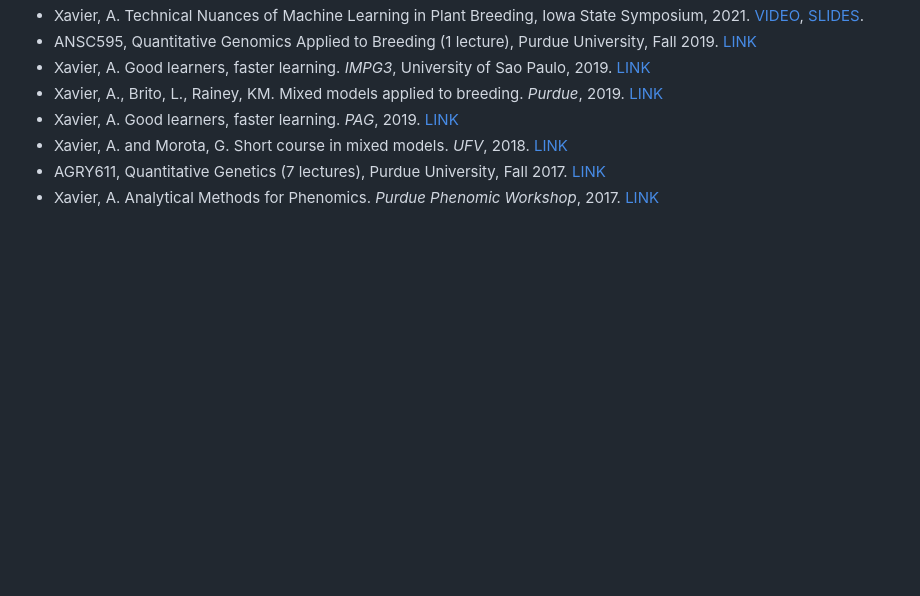
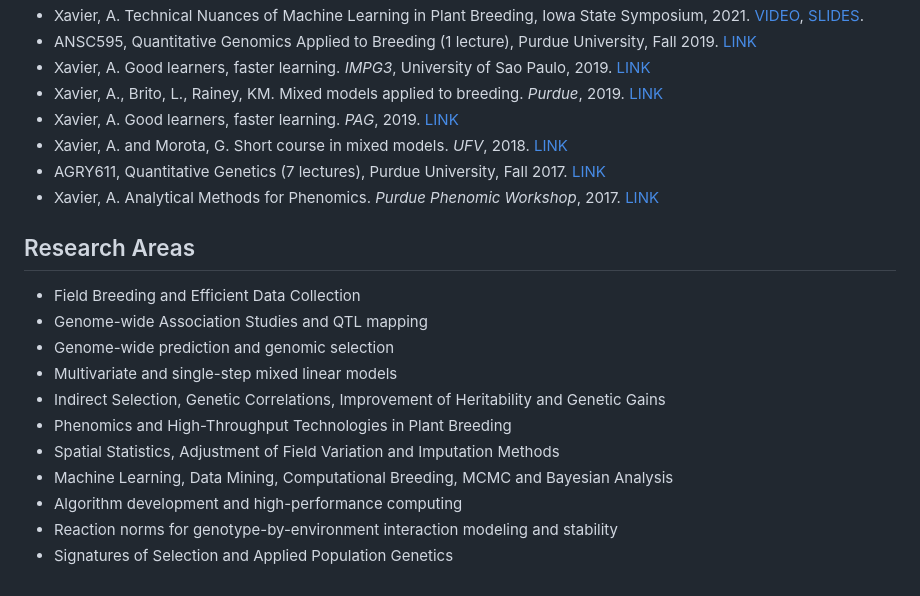
Before and after one commit to alenxav/alenxav.github.io, a Markdown page: README.md, the part around the change. GitHub-like rendering; blank space fills up the shorter version.

```diff
--- a/README.md
+++ b/README.md
@@ -65,3 +65,16 @@
 + Xavier, A. and Morota, G. Short course in mixed models. *UFV*, 2018. [LINK](https://github.com/alenxav/Lectures/upload)
 + AGRY611, Quantitative Genetics (7 lectures), Purdue University, Fall 2017. [LINK](https://github.com/alenxav/Lectures/tree/master/Purdue_2017)
 + Xavier, A. Analytical Methods for Phenomics. *Purdue Phenomic Workshop*, 2017. [LINK](https://github.com/alenxav/Lectures/blob/master/PhenomicWorkshop2017/AX_Phenomic2017.pdf)
+
+## Research Areas
++ Field Breeding and Efficient Data Collection
++ Genome-wide Association Studies and QTL mapping
++ Genome-wide prediction and genomic selection
++ Multivariate and single-step mixed linear models
++ Indirect Selection, Genetic Correlations, Improvement of Heritability and Genetic Gains
++ Phenomics and High-Throughput Technologies in Plant Breeding
++ Spatial Statistics, Adjustment of Field Variation and Imputation Methods
++ Machine Learning, Data Mining, Computational Breeding, MCMC and Bayesian Analysis
++ Algorithm development and high-performance computing
++ Reaction norms for genotype-by-environment interaction modeling and stability
++ Signatures of Selection and Applied Population Genetics
```
